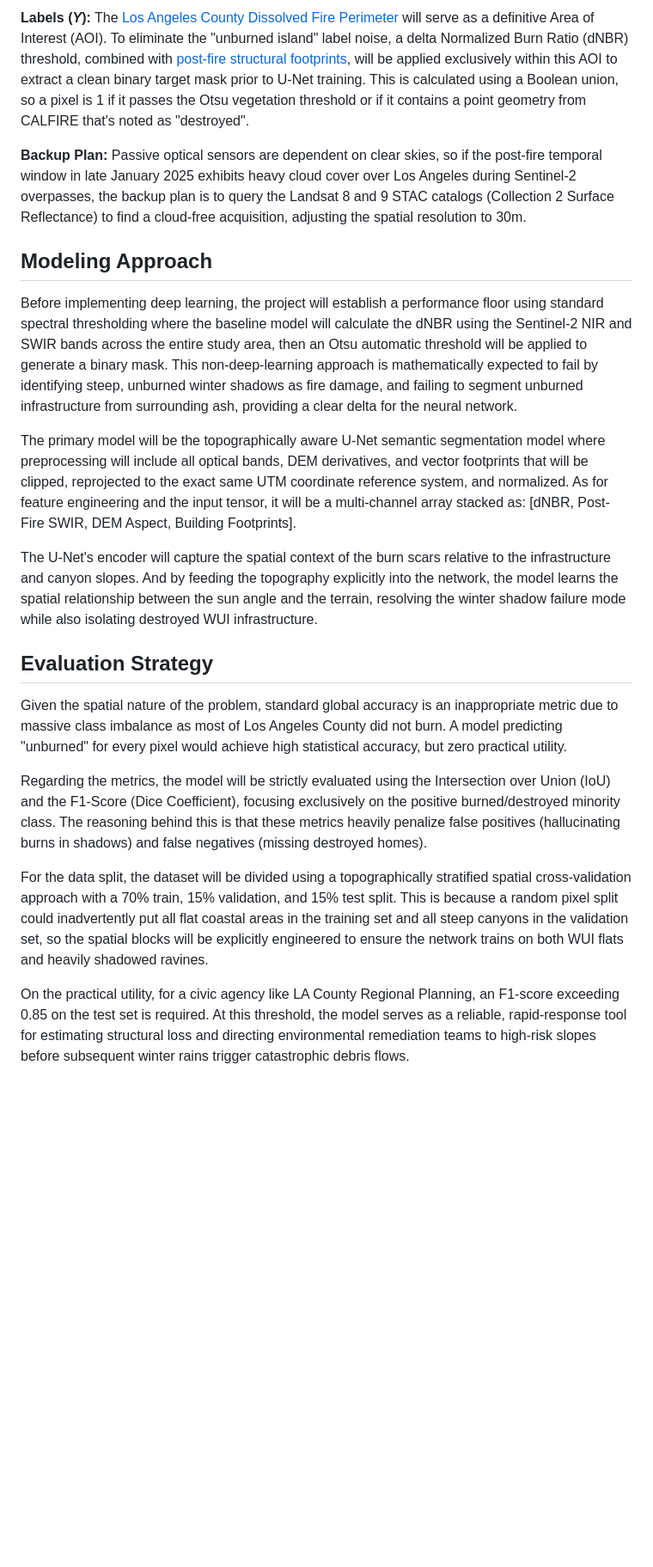
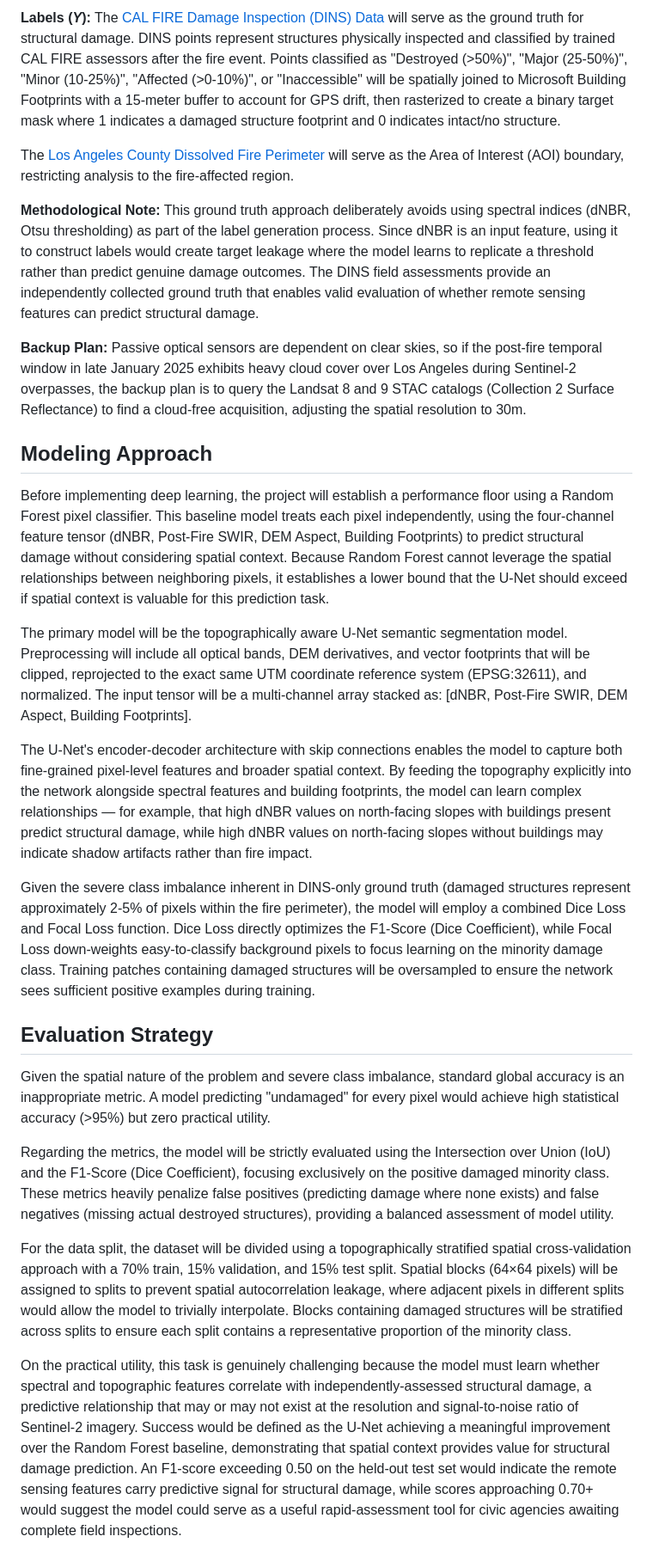
Before and after one commit to tess-vu/vision-EO, a Markdown page: proposal/proposal.md, the part around one of its changes. Shown at 86% size. Rendered like a GitHub page; blank space fills up the shorter version.

```diff
--- a/proposal/proposal.md
+++ b/proposal/proposal.md
@@ -45,22 +49,28 @@ The project will construct a multi-channel tensor fusing passive optical, topogr
 
-**Labels (_Y_):** The [Los Angeles County Dissolved Fire Perimeter](https://data.lacounty.gov/datasets/lacounty::palisades-and-eaton-dissolved-fire-perimeters-2025/explore?layer=1&location=34.104210%2C-118.391634%2C9) will serve as a definitive Area of Interest (AOI). To eliminate the "unburned island" label noise, a delta Normalized Burn Ratio (dNBR) threshold, combined with [post-fire structural footprints](https://gis.data.cnra.ca.gov/datasets/CALFIRE-Forestry::cal-fire-damage-inspection-dins-data/explore?location=34.051011%2C-118.539485%2C13), will be applied exclusively within this AOI to extract a clean binary target mask prior to U-Net training. This is calculated using a Boolean union, so a pixel is 1 if it passes the Otsu vegetation threshold or if it contains a point geometry from CALFIRE that's noted as "destroyed".
+**Labels (_Y_):** The [CAL FIRE Damage Inspection (DINS) Data](https://gis.data.cnra.ca.gov/datasets/CALFIRE-Forestry::cal-fire-damage-inspection-dins-data/explore?location=34.051011%2C-118.539485%2C13) will serve as the ground truth for structural damage. DINS points represent structures physically inspected and classified by trained CAL FIRE assessors after the fire event. Points classified as "Destroyed (>50%)", "Major (25-50%)", "Minor (10-25%)", "Affected (>0-10%)", or "Inaccessible" will be spatially joined to Microsoft Building Footprints with a 15-meter buffer to account for GPS drift, then rasterized to create a binary target mask where 1 indicates a damaged structure footprint and 0 indicates intact/no structure.
+
+The [Los Angeles County Dissolved Fire Perimeter](https://data.lacounty.gov/datasets/lacounty::palisades-and-eaton-dissolved-fire-perimeters-2025/explore?layer=1&location=34.104210%2C-118.391634%2C9) will serve as the Area of Interest (AOI) boundary, restricting analysis to the fire-affected region.
+
+**Methodological Note:** This ground truth approach deliberately avoids using spectral indices (dNBR, Otsu thresholding) as part of the label generation process. Since dNBR is an input feature, using it to construct labels would create target leakage where the model learns to replicate a threshold rather than predict genuine damage outcomes. The DINS field assessments provide an independently collected ground truth that enables valid evaluation of whether remote sensing features can predict structural damage.
 
 **Backup Plan:** Passive optical sensors are dependent on clear skies, so if the post-fire temporal window in late January 2025 exhibits heavy cloud cover over Los Angeles during Sentinel-2 overpasses, the backup plan is to query the Landsat 8 and 9 STAC catalogs (Collection 2 Surface Reflectance) to find a cloud-free acquisition, adjusting the spatial resolution to 30m.
 
 ## Modeling Approach
 
-Before implementing deep learning, the project will establish a performance floor using standard spectral thresholding where the baseline model will calculate the dNBR using the Sentinel-2 NIR and SWIR bands across the entire study area, then an Otsu automatic threshold will be applied to generate a binary mask. This non-deep-learning approach is mathematically expected to fail by identifying steep, unburned winter shadows as fire damage, and failing to segment unburned infrastructure from surrounding ash, providing a clear delta for the neural network.
+Before implementing deep learning, the project will establish a performance floor using a Random Forest pixel classifier. This baseline model treats each pixel independently, using the four-channel feature tensor (dNBR, Post-Fire SWIR, DEM Aspect, Building Footprints) to predict structural damage without considering spatial context. Because Random Forest cannot leverage the spatial relationships between neighboring pixels, it establishes a lower bound that the U-Net should exceed if spatial context is valuable for this prediction task.
 
-The primary model will be the topographically aware U-Net semantic segmentation model where preprocessing will include all optical bands, DEM derivatives, and vector footprints that will be clipped, reprojected to the exact same UTM coordinate reference system, and normalized. As for feature engineering and the input tensor, it will be a multi-channel array stacked as: \[dNBR, Post-Fire SWIR, DEM Aspect, Building Footprints\].
+The primary model will be the topographically aware U-Net semantic segmentation model. Preprocessing will include all optical bands, DEM derivatives, and vector footprints that will be clipped, reprojected to the exact same UTM coordinate reference system (EPSG:32611), and normalized. The input tensor will be a multi-channel array stacked as: \[dNBR, Post-Fire SWIR, DEM Aspect, Building Footprints\].
 
-The U-Net's encoder will capture the spatial context of the burn scars relative to the infrastructure and canyon slopes. And by feeding the topography explicitly into the network, the model learns the spatial relationship between the sun angle and the terrain, resolving the winter shadow failure mode while also isolating destroyed WUI infrastructure.
+The U-Net's encoder-decoder architecture with skip connections enables the model to capture both fine-grained pixel-level features and broader spatial context. By feeding the topography explicitly into the network alongside spectral features and building footprints, the model can learn complex relationships — for example, that high dNBR values on north-facing slopes with buildings present predict structural damage, while high dNBR values on north-facing slopes without buildings may indicate shadow artifacts rather than fire impact.
+
+Given the severe class imbalance inherent in DINS-only ground truth (damaged structures represent approximately 2-5% of pixels within the fire perimeter), the model will employ a combined Dice Loss and Focal Loss function. Dice Loss directly optimizes the F1-Score (Dice Coefficient), while Focal Loss down-weights easy-to-classify background pixels to focus learning on the minority damage class. Training patches containing damaged structures will be oversampled to ensure the network sees sufficient positive examples during training.
 
 ## Evaluation Strategy
 
-Given the spatial nature of the problem, standard global accuracy is an inappropriate metric due to massive class imbalance as most of Los Angeles County did not burn. A model predicting "unburned" for every pixel would achieve high statistical accuracy, but zero practical utility.
+Given the spatial nature of the problem and severe class imbalance, standard global accuracy is an inappropriate metric. A model predicting "undamaged" for every pixel would achieve high statistical accuracy (>95%) but zero practical utility.
 
-Regarding the metrics, the model will be strictly evaluated using the Intersection over Union (IoU) and the F1-Score (Dice Coefficient), focusing exclusively on the positive burned/destroyed minority class. The reasoning behind this is that these metrics heavily penalize false positives (hallucinating burns in shadows) and false negatives (missing destroyed homes).
+Regarding the metrics, the model will be strictly evaluated using the Intersection over Union (IoU) and the F1-Score (Dice Coefficient), focusing exclusively on the positive damaged minority class. These metrics heavily penalize false positives (predicting damage where none exists) and false negatives (missing actual destroyed structures), providing a balanced assessment of model utility.
 
-For the data split, the dataset will be divided using a topographically stratified spatial cross-validation approach with a 70% train, 15% validation, and 15% test split. This is because a random pixel split could inadvertently put all flat coastal areas in the training set and all steep canyons in the validation set, so the spatial blocks will be explicitly engineered to ensure the network trains on both WUI flats and heavily shadowed ravines.
+For the data split, the dataset will be divided using a topographically stratified spatial cross-validation approach with a 70% train, 15% validation, and 15% test split. Spatial blocks (64×64 pixels) will be assigned to splits to prevent spatial autocorrelation leakage, where adjacent pixels in different splits would allow the model to trivially interpolate. Blocks containing damaged structures will be stratified across splits to ensure each split contains a representative proportion of the minority class.
 
-On the practical utility, for a civic agency like LA County Regional Planning, an F1-score exceeding 0.85 on the test set is required. At this threshold, the model serves as a reliable, rapid-response tool for estimating structural loss and directing environmental remediation teams to high-risk slopes before subsequent winter rains trigger catastrophic debris flows.
+On the practical utility, this task is genuinely challenging because the model must learn whether spectral and topographic features correlate with independently-assessed structural damage, a predictive relationship that may or may not exist at the resolution and signal-to-noise ratio of Sentinel-2 imagery. Success would be defined as the U-Net achieving a meaningful improvement over the Random Forest baseline, demonstrating that spatial context provides value for structural damage prediction. An F1-score exceeding 0.50 on the held-out test set would indicate the remote sensing features carry predictive signal for structural damage, while scores approaching 0.70+ would suggest the model could serve as a useful rapid-assessment tool for civic agencies awaiting complete field inspections.
```
Also changed, not shown: other parts of proposal/proposal.md (+19 -15 lines).
